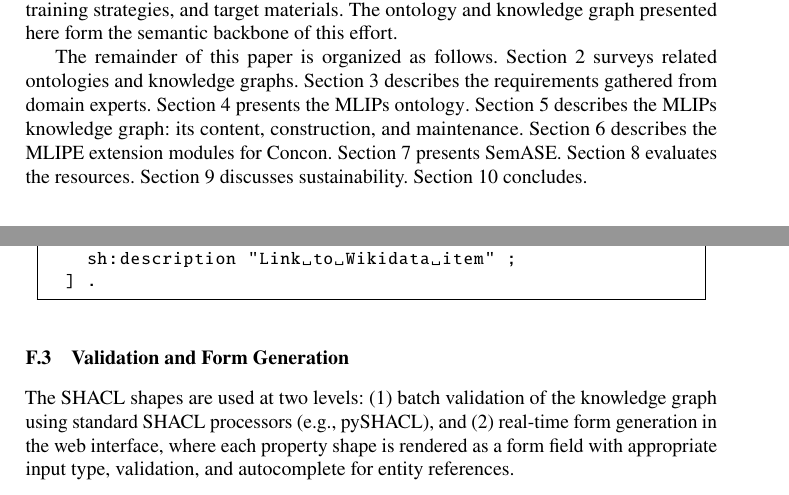
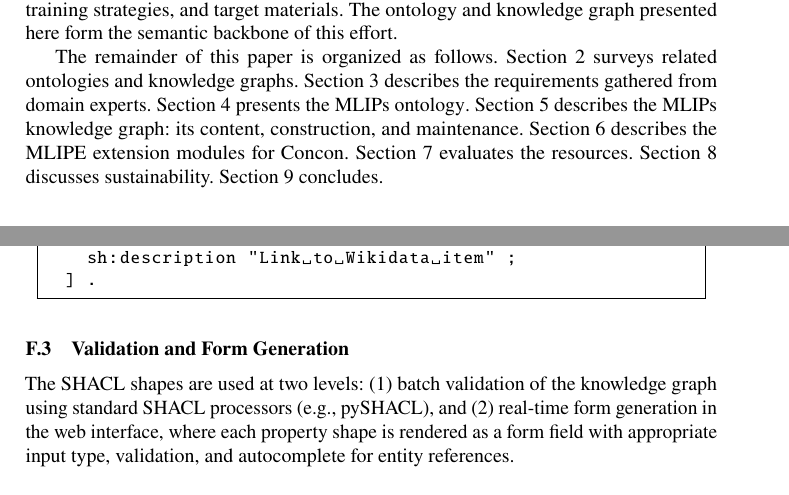
Before and after one commit to danielhz/mlips-ontology, a LaTeX paper (main.tex, which reads sections/01-introduction.tex): two parts of pages 3 and 45 of 45 before the commit and two parts of pages 3 and 43 of 44 after it, joined at a grey line, cut so that both start at the same text. Compiled offline with pdfLaTeX.

Commit message:
Move SemASE section to last appendix

```diff
--- a/main.tex
+++ b/main.tex
@@ -227,7 +227,6 @@ graph.
 \input{sections/04-ontology}
 \input{sections/05-knowledge-graph}
 \input{sections/06-mlipe}
-\input{sections/07-semase}
 \input{sections/08-evaluation}
 \input{sections/09-sustainability}
 \input{sections/10-conclusion}
--- a/sections/01-introduction.tex
+++ b/sections/01-introduction.tex
@@ -86,7 +86,6 @@ Section~\ref{sec:ontology} presents the \MLIPsOntology{}.
 Section~\ref{sec:kg} describes the \MLIPsKG{}: its content, construction, and
 maintenance.
 Section~\ref{sec:mlipe} describes the \MLIPE{} extension modules for \Concon{}.
-Section~\ref{sec:semase} presents \SemASE{}.
 Section~\ref{sec:evaluation} evaluates the resources.
 Section~\ref{sec:sustainability} discusses sustainability.
 Section~\ref{sec:conclusion} concludes.
```
Also changed, not shown: main.tex (1 more changed lines).
